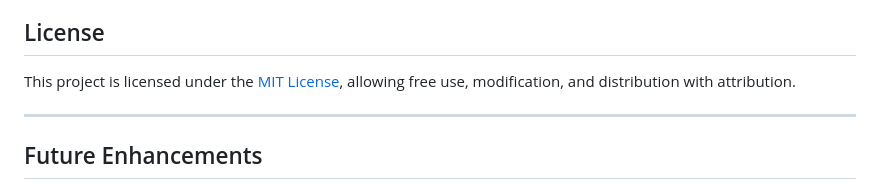
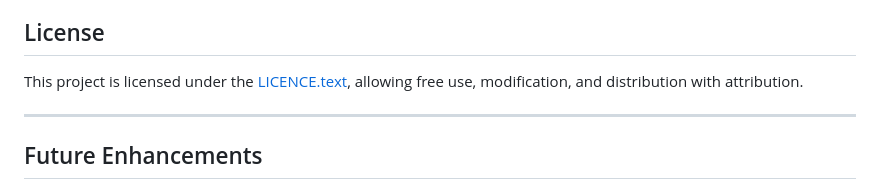
Before and after one commit to adak99/Organization-To-Do-Management-Application, a Markdown page: README.md, the part around the change. GitHub-like rendering.

```diff
--- a/README.md
+++ b/README.md
@@ -92,7 +92,7 @@ CodeCraftStudio/
 
 ## License
 
-This project is licensed under the [MIT License](LICENSE), allowing free use, modification, and distribution with attribution.
+This project is licensed under the [LICENCE.text](LICENSE), allowing free use, modification, and distribution with attribution.
 
 ---
 
```
